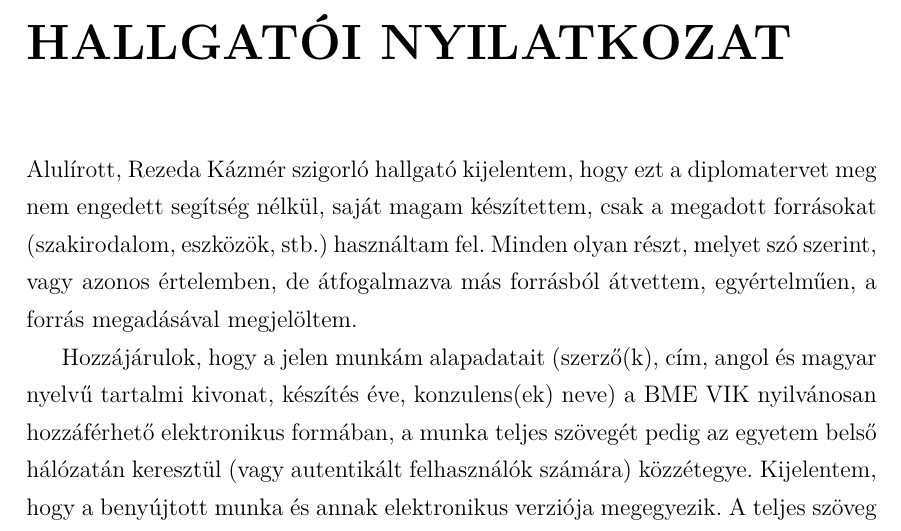
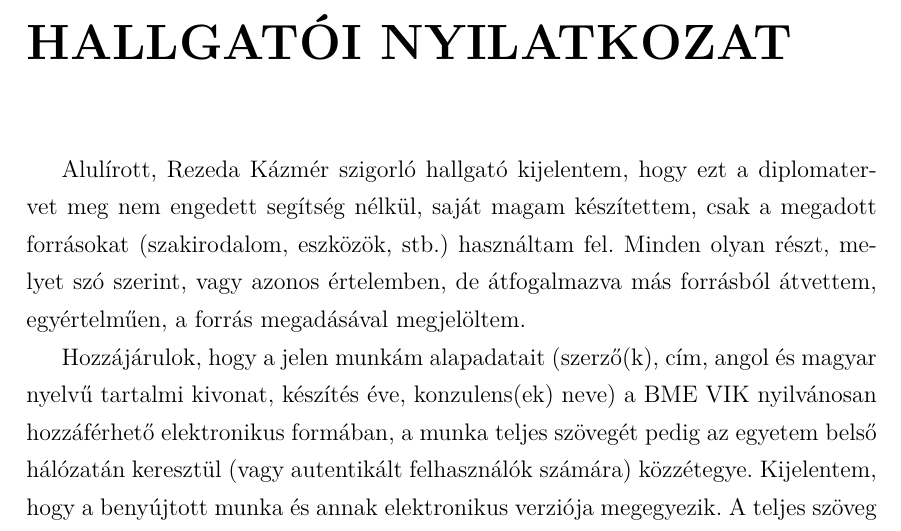
Before and after one commit to ijanos/bme-diplomaterv-sablon, a LaTeX document (dolgozat.tex): part of page 2 of 6, cut so that both start at the same text. Compiled offline with pdfLaTeX.

Commit message:
Hopp, az indentfirst kimaradt pedig nem árt ha van.

```diff
--- a/dolgozat.tex
+++ b/dolgozat.tex
@@ -1,6 +1,7 @@
 \documentclass[12pt,a4paper,english,magyar,oneside]{report}
 \usepackage[T1]{fontenc}
 \usepackage[utf8]{inputenc} % mert nem a középkorban vagyunk
+\usepackage{indentfirst} % fejezetek első bekezdését is húzzuk be
 \usepackage{lmodern} %szépek lesznek tőle a betűk a pdfben
 \usepackage{graphicx}
 
```
